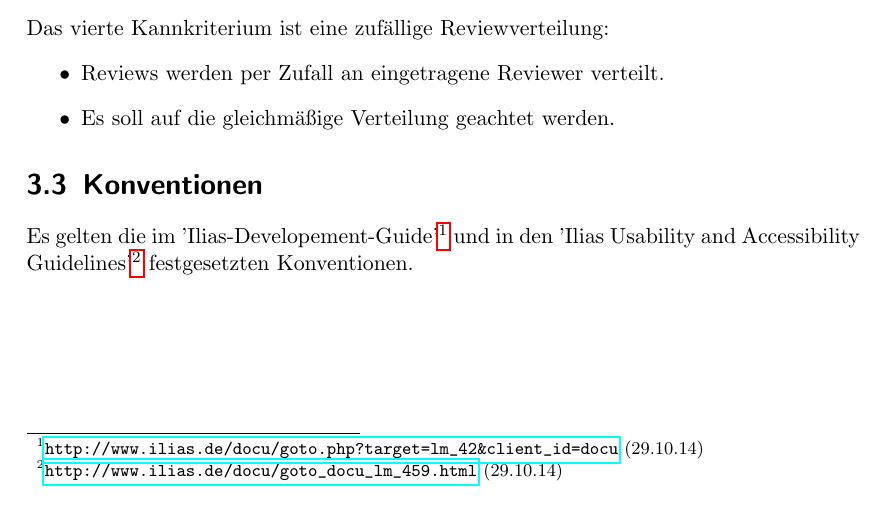
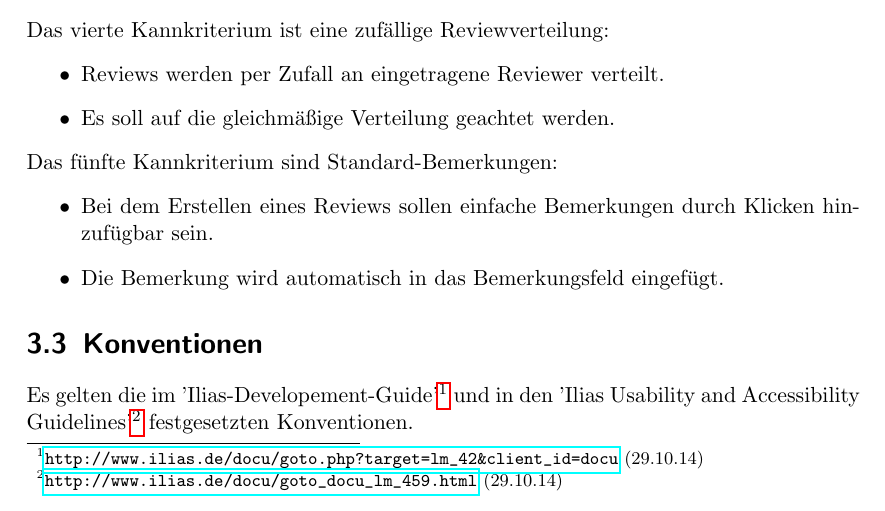
Before and after one commit to minacode/ILIAS-Review-Project-Documentation, a LaTeX document (Pflichtenheft/Pflichtenheft.tex): part of page 8 of 21, cut so that both start at the same text. Compiled offline with pdfLaTeX.

Commit message:
Wunschkriterium von Frau Kombrink hinzugefügt

```diff
--- a/Pflichtenheft/Pflichtenheft.tex
+++ b/Pflichtenheft/Pflichtenheft.tex
@@ -145,7 +145,11 @@ Das vierte Kannkriterium ist eine zufällige Reviewverteilung:
 \item Reviews werden per Zufall an eingetragene Reviewer verteilt.
 \item Es soll auf die gleichmäßige Verteilung geachtet werden.
 \end{itemize}
-
+Das fünfte Kannkriterium sind Standard-Bemerkungen:
+\begin{itemize}
+\item Bei dem Erstellen eines Reviews sollen einfache Bemerkungen durch Klicken hinzufügbar sein.
+\item Die Bemerkung wird automatisch in das Bemerkungsfeld eingefügt.
+\end{itemize}
 
 
 \section{Konventionen}
```
